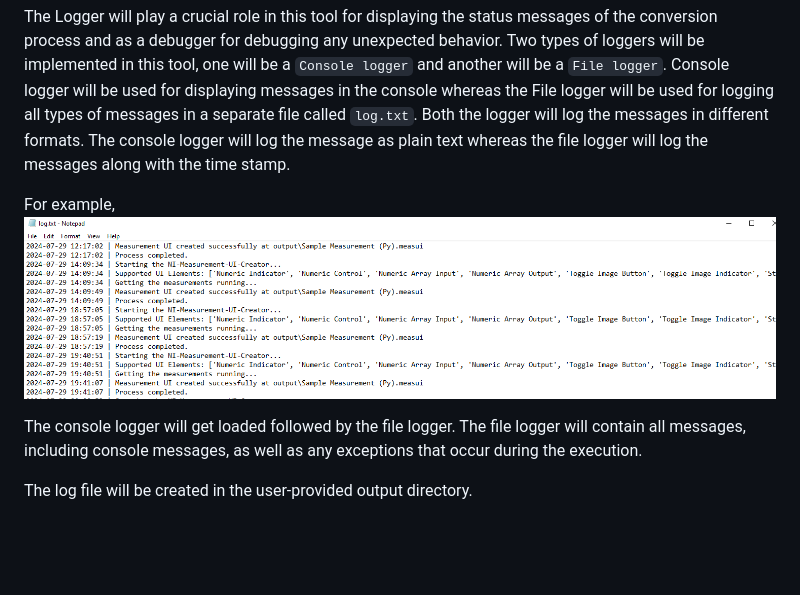
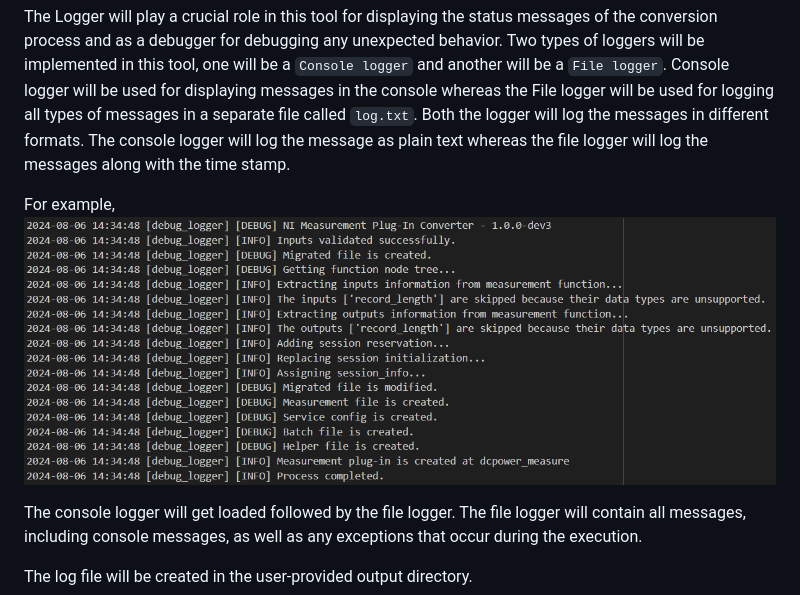
Before and after one commit to ni/measurement-plugin-converter-python, a Markdown page: docs/ni_measurement_plugin_converter_hld.md, the part around the change. Rendered like a GitHub page; pictures changed too: docs/images/converter_file_logger.png (added); blank space fills up the shorter version.

```diff
--- a/docs/ni_measurement_plugin_converter_hld.md
+++ b/docs/ni_measurement_plugin_converter_hld.md
@@ -146,7 +146,7 @@ The Logger will play a crucial role in this tool for displaying the status messa
 Two types of loggers will be implemented in this tool, one will be a `Console logger` and another will be a `File logger`. Console logger will be used for displaying messages in the console whereas the File logger will be used for logging all types of messages in a separate file called `log.txt`. Both the logger will log the messages in different formats. The console logger will log the message as plain text whereas the file logger will log the messages along with the time stamp.
 
 For example,
-![file_logger](images/file_logger.png)
+![file_logger](images/converter_file_logger.png)
 
 The console logger will get loaded followed by the file logger. The file logger will contain all messages, including console messages, as well as any exceptions that occur during the execution.
 
```
Also changed, not shown: docs/ni_measurement_plugin_ui_creator_hld.md (+1 -1 lines), src/ui_creator/CHANGELOG.md (+10 -2 lines), docs/images/ui_creator_file_logger.png (renamed from docs/images/file_logger.png), 4 other files.
